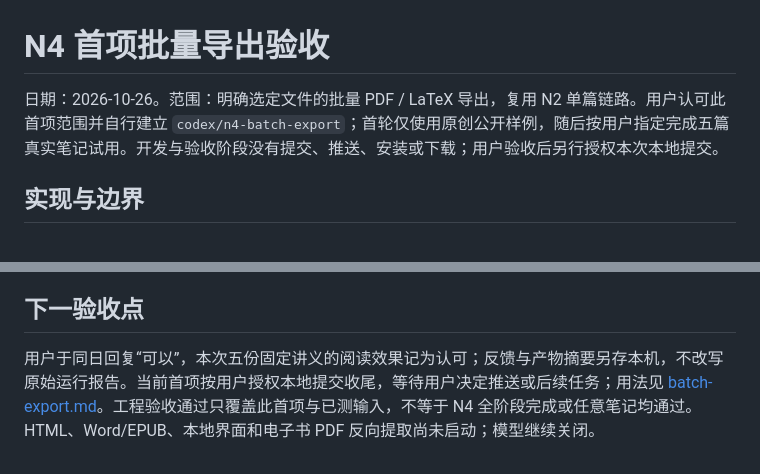
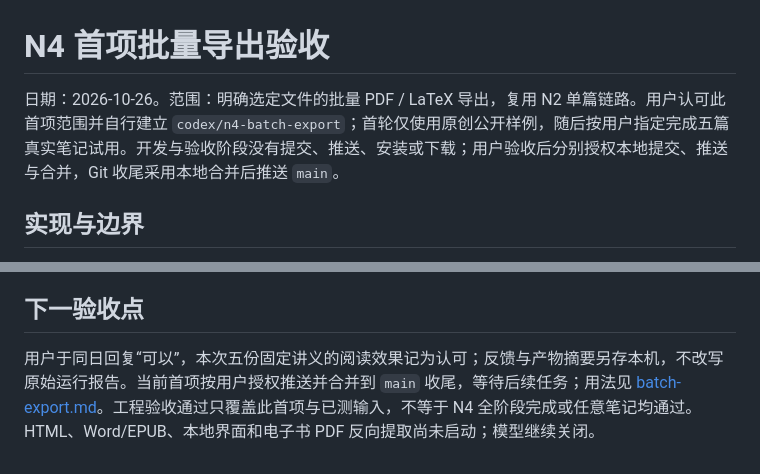
Before and after one commit to IniJyou/note2lecture, a Markdown page: docs/n4-validation.md, 2 parts joined by grey strips. Drawn GitHub-style.

```diff
--- a/docs/n4-validation.md
+++ b/docs/n4-validation.md
@@ -1,6 +1,6 @@
 # N4 首项批量导出验收
 
-日期：2026-10-26。范围：明确选定文件的批量 PDF / LaTeX 导出，复用 N2 单篇链路。用户认可此首项范围并自行建立 `codex/n4-batch-export`；首轮仅使用原创公开样例，随后按用户指定完成五篇真实笔记试用。开发与验收阶段没有提交、推送、安装或下载；用户验收后另行授权本次本地提交。
+日期：2026-10-26。范围：明确选定文件的批量 PDF / LaTeX 导出，复用 N2 单篇链路。用户认可此首项范围并自行建立 `codex/n4-batch-export`；首轮仅使用原创公开样例，随后按用户指定完成五篇真实笔记试用。开发与验收阶段没有提交、推送、安装或下载；用户验收后分别授权本地提交、推送与合并，Git 收尾采用本地合并后推送 `main`。
 
 ## 实现与边界
 
@@ -56,4 +56,4 @@
 
 ## 下一验收点
 
-用户于同日回复“可以”，本次五份固定讲义的阅读效果记为认可；反馈与产物摘要另存本机，不改写原始运行报告。当前首项按用户授权本地提交收尾，等待用户决定推送或后续任务；用法见 [batch-export.md](batch-export.md)。工程验收通过只覆盖此首项与已测输入，不等于 N4 全阶段完成或任意笔记均通过。HTML、Word/EPUB、本地界面和电子书 PDF 反向提取尚未启动；模型继续关闭。
+用户于同日回复“可以”，本次五份固定讲义的阅读效果记为认可；反馈与产物摘要另存本机，不改写原始运行报告。当前首项按用户授权推送并合并到 `main` 收尾，等待后续任务；用法见 [batch-export.md](batch-export.md)。工程验收通过只覆盖此首项与已测输入，不等于 N4 全阶段完成或任意笔记均通过。HTML、Word/EPUB、本地界面和电子书 PDF 反向提取尚未启动；模型继续关闭。
```
Also changed, not shown: docs/current-work.md (+4 -4 lines).
